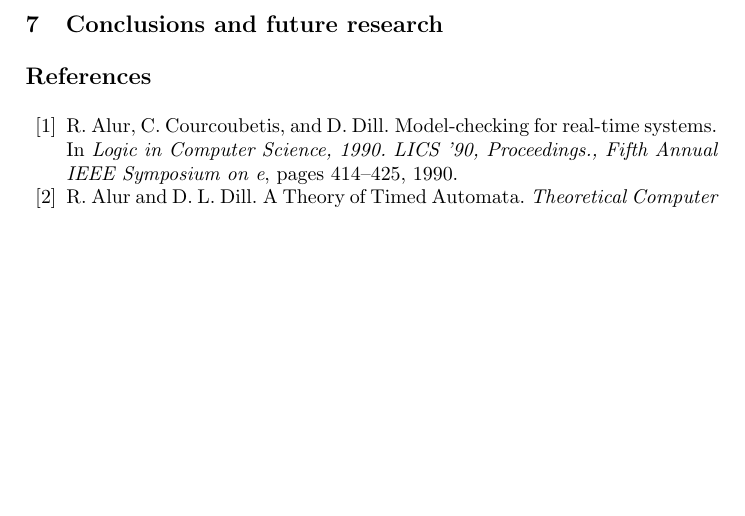
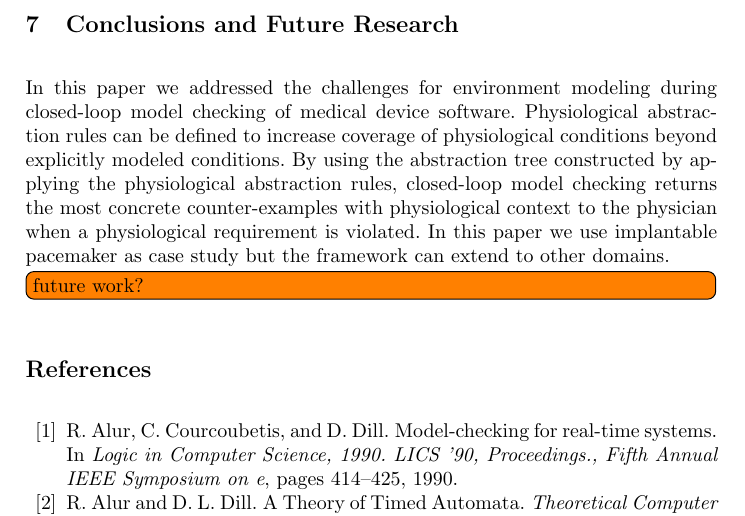
Before and after one commit to mlab-upenn/REGAR-FORMAT15, a LaTeX paper (main.tex, which reads conclusions.tex): part of page 17 of 17 before the commit and part of page 17 of 18 after it, cut so that both start at the same text, the shorter picture padded with empty space. Compiled offline with pdfLaTeX.

Commit message:
conclusion but no future work yet

```diff
--- a/conclusions.tex
+++ b/conclusions.tex
@@ -1,2 +1,5 @@
-\section{Conclusions and future research}
+\section{Conclusions and Future Research}
 \label{conclusions}
+In this paper we addressed the challenges for environment modeling during closed-loop model checking of medical device software. Physiological abstraction rules can be defined to increase coverage of physiological conditions beyond explicitly modeled conditions. By using the abstraction tree constructed by applying the physiological abstraction rules, closed-loop model checking returns the most concrete counter-examples with physiological context to the physician when a physiological requirement is violated. In this paper we use implantable pacemaker as case study but the framework can extend to other domains.
+
+\todo[inline]{future work?}
```
